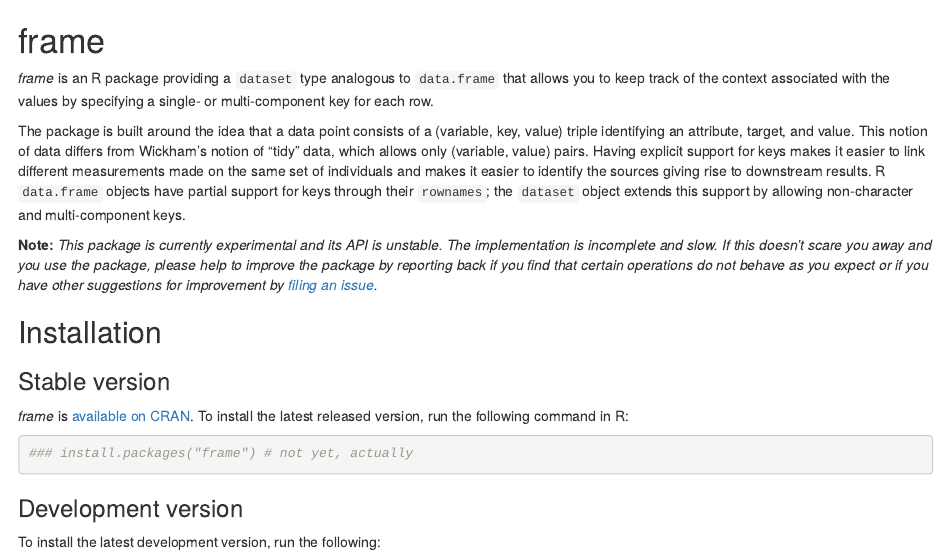
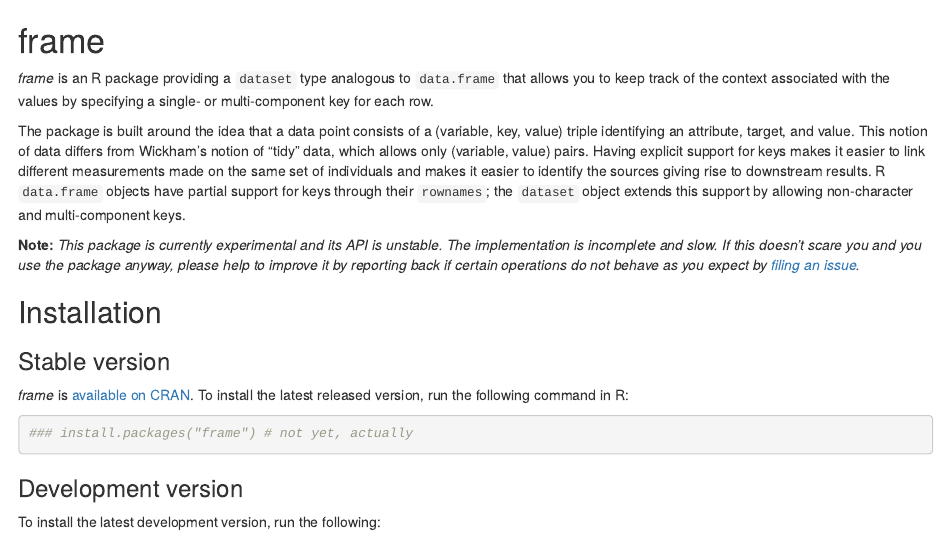
Before and after one commit to patperry/old-r-frame, an R Markdown document (README.Rmd): the page in a window 1100 px wide, from its top. Rendered offline with R 4.5, knitr and Pandoc, with nearby package versions; some code elsewhere in the file could not run offline; badge pictures from the web are left out.

Commit message:
fix awkward wording

```diff
--- a/README.Rmd
+++ b/README.Rmd
@@ -38,10 +38,9 @@
 
 
 **Note:** *This package is currently experimental and its API is unstable. The
-implementation is incomplete and slow. If this doesn't scare you away and you
-use the package, please help to improve the package by reporting back if you
-find that certain operations do not behave as you expect or if you have
-other suggestions for improvement by [filing an issue][issues].*
+implementation is incomplete and slow. If this doesn't scare you and you use
+the package anyway, please help to improve it by reporting back if certain
+operations do not behave as you expect by [filing an issue][issues].*
 
 
 Installation
```
